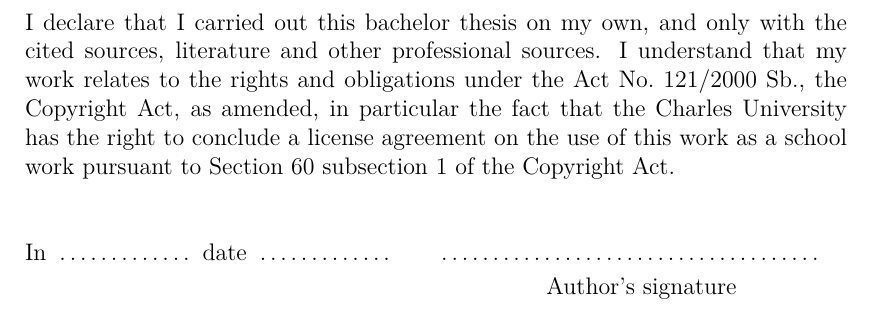
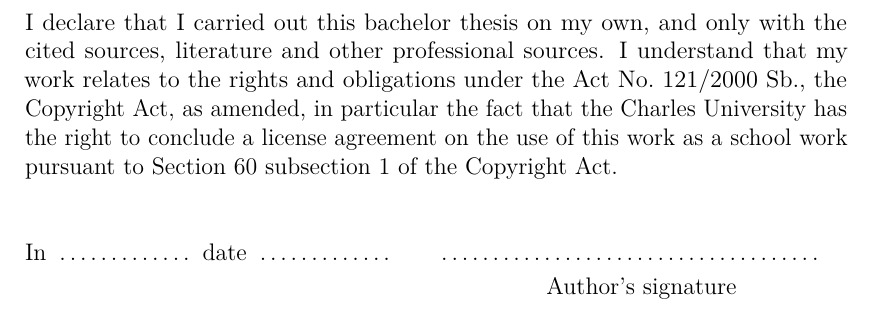
Before and after one commit to zdenecek/bachelor-thesis, a LaTeX thesis (thesis.tex): part of page 2 of 13, cut so that both start at the same text. Compiled offline with pdfLaTeX.

Commit message:
Packages: Updated the list of LaTeX packages
Drew inspiration from the better-thesis template.

Also, let's keep the package list sorted.

```diff
--- a/thesis.tex
+++ b/thesis.tex
@@ -45,23 +45,30 @@
 \usepackage{amsfonts}       % math fonts
 \usepackage{amsthm}         % theorems, definitions, etc.
 \usepackage{bm}             % boldface symbols (\bm)
+\usepackage{booktabs}       % improved horizontal lines in tables
+\usepackage{caption}        % custom captions of floating objects
+\usepackage{dcolumn}        % improved alignment of table columns
+\usepackage{floatrow}       % custom float environments
 \usepackage{graphicx}       % embedding of pictures
-\usepackage{fancyvrb}       % improved verbatim environment
+\usepackage{microtype}      % micro-typographic refinement
 \usepackage{natbib}         % citation style AUTHOR (YEAR), or AUTHOR [NUMBER]
+\usepackage{paralist}       % improved enumerate and itemize
 \usepackage[nottoc]{tocbibind} % makes sure that bibliography and the lists
 			    % of figures/tables are included in the table
 			    % of contents
-\usepackage{dcolumn}        % improved alignment of table columns
-\usepackage{booktabs}       % improved horizontal lines in tables
-\usepackage{paralist}       % improved enumerate and itemize
 \usepackage{xcolor}         % typesetting in color
 
-%% The hyperref package for clickable links in PDF and also for storing
-%% metadata to PDF (including the table of contents).
-%% Most settings are pre-set by the pdfx package.
+% The hyperref package for clickable links in PDF and also for storing
+% metadata to PDF (including the table of contents).
+% Most settings are pre-set by the pdfx package.
 \hypersetup{unicode}
 \hypersetup{breaklinks=true}
 
+% Packages for computer science theses
+\usepackage{algpseudocode}
+\usepackage{algorithm}
+\usepackage{fancyvrb}       % improved verbatim environment
+\usepackage{listings}       % pretty-printer of source code
 
 % Our definitions of macros (see description inside)
 \input macros.tex
```
